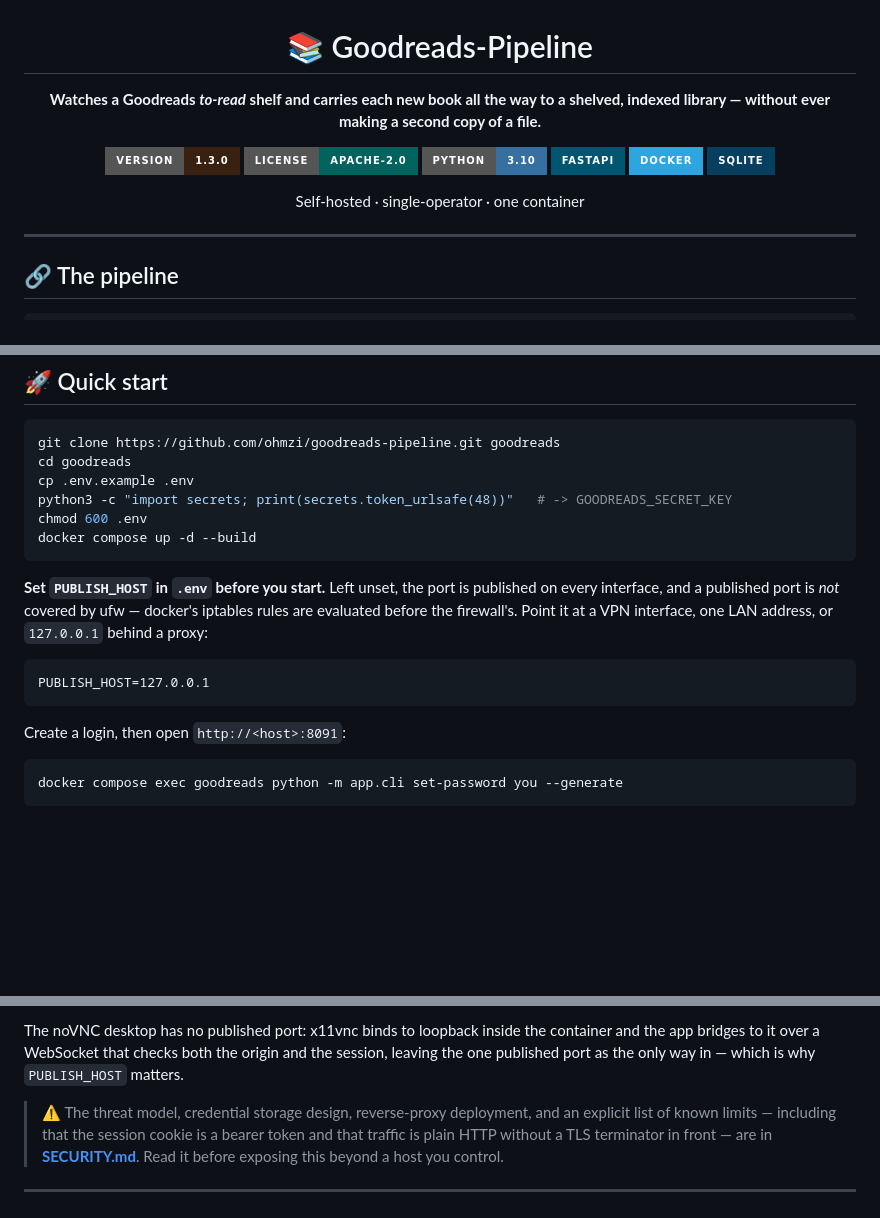
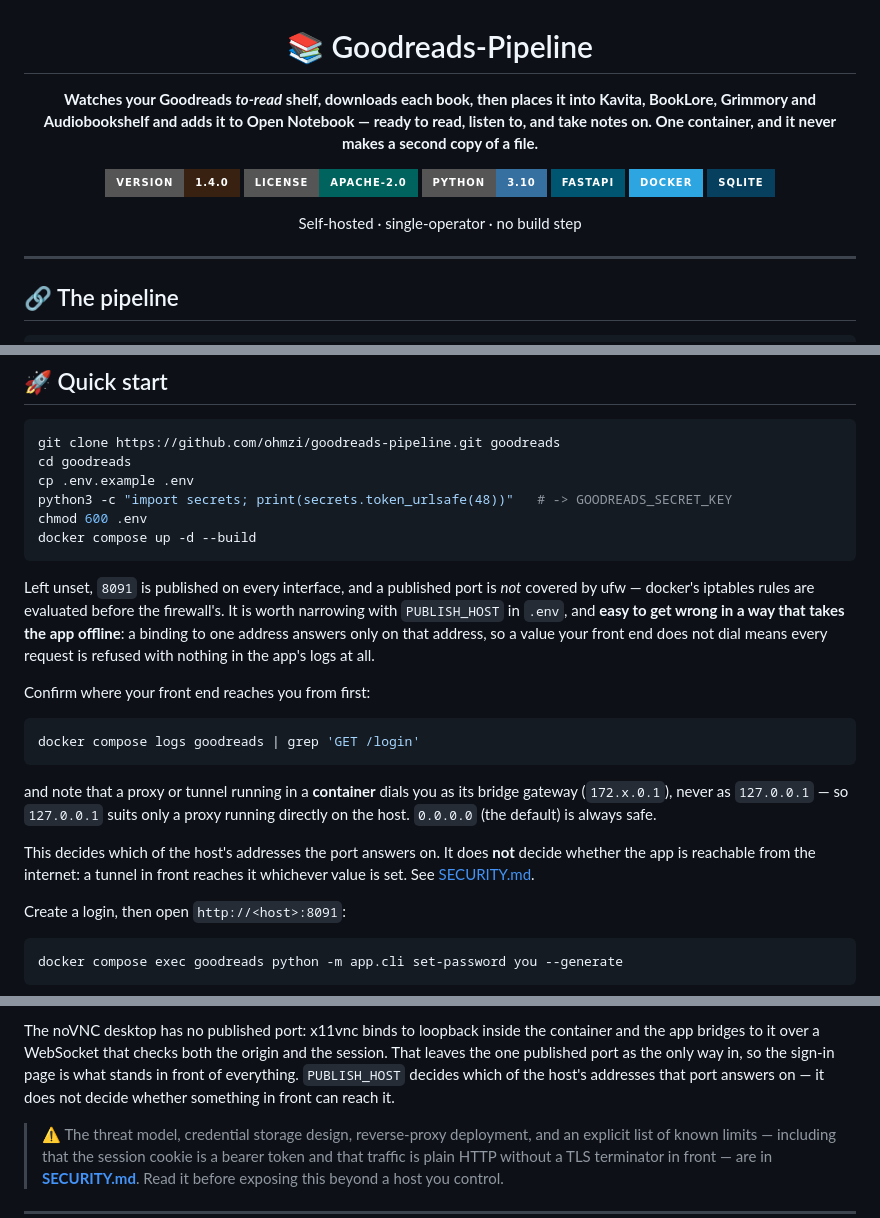
Before and after one commit to ohmzi/goodreads-pipeline, a Markdown page: README.md, 3 parts joined by grey strips. Rendered like a GitHub page; badges without logos; blank space fills up the shorter version.

Commit message:
Update README for v1.4.0, focusing on proxy networking and the maintenance CLI
Bumps the version badge to 1.4.0 and expands the header to explicitly list downstream integrations (Kavita, BookLore, Grimmory, Audiobookshelf, and Open Notebook).

Expands the `PUBLISH_HOST` deployment documentation to clarify its behavior with firewalls and reverse proxies. Warns about how misconfiguration can cause silent request drops, details why containerized proxies require the bridge gateway (`172.x.0.1`) rather than `127.0.0.1`, and clarifies that the variable governs interface binding rather than external internet reachability.

Adds the new `forget-session` command to the maintenance CLI reference, noting that it immediately deletes the stored Goodreads session and browser profile, and blocks execution if a login browser is currently running.

Updates the documentation reference table to highlight the full security enforcement posture summary now available in SECURITY.md.

````diff
--- a/README.md
+++ b/README.md
@@ -2,17 +2,19 @@
 
 # 📚 Goodreads-Pipeline
 
-**Watches a Goodreads _to-read_ shelf and carries each new book all the way to a
-shelved, indexed library — without ever making a second copy of a file.**
+**Watches your Goodreads _to-read_ shelf, downloads each book, then places it
+into Kavita, BookLore, Grimmory and Audiobookshelf and adds it to Open Notebook
+— ready to read, listen to, and take notes on. One container, and it never
+makes a second copy of a file.**
 
-[![Version](https://img.shields.io/badge/version-1.3.0-382110?style=for-the-badge)](docs/VERSION.md)
+[![Version](https://img.shields.io/badge/version-1.4.0-382110?style=for-the-badge)](docs/VERSION.md)
 [![License](https://img.shields.io/badge/license-Apache--2.0-00635d?style=for-the-badge)](LICENSE)
 [![Python](https://img.shields.io/badge/Python-3.10-3670A0?style=for-the-badge&logo=python&logoColor=ffdd54)](requirements.txt)
 [![FastAPI](https://img.shields.io/badge/FastAPI-005571?style=for-the-badge&logo=fastapi&logoColor=white)](https://fastapi.tiangolo.com)
 [![Docker](https://img.shields.io/badge/Docker-2CA5E0?style=for-the-badge&logo=docker&logoColor=white)](Dockerfile)
 [![SQLite](https://img.shields.io/badge/SQLite-07405E?style=for-the-badge&logo=sqlite&logoColor=white)](docs/ARCHITECTURE.md)
 
-Self-hosted · single-operator · one container
+Self-hosted · single-operator · no build step
 
 </div>
 
@@ -150,14 +152,26 @@ chmod 600 .env
 docker compose up -d --build
 ```
 
-**Set `PUBLISH_HOST` in `.env` before you start.** Left unset, the port is
-published on every interface, and a published port is *not* covered by ufw —
-docker's iptables rules are evaluated before the firewall's. Point it at a VPN
-interface, one LAN address, or `127.0.0.1` behind a proxy:
+Left unset, `8091` is published on every interface, and a published port is
+*not* covered by ufw — docker's iptables rules are evaluated before the
+firewall's. It is worth narrowing with `PUBLISH_HOST` in `.env`, and **easy to
+get wrong in a way that takes the app offline**: a binding to one address
+answers only on that address, so a value your front end does not dial means
+every request is refused with nothing in the app's logs at all.
 
+Confirm where your front end reaches you from first:
+
+```bash
+docker compose logs goodreads | grep 'GET /login'
 ```
-PUBLISH_HOST=127.0.0.1
-```
+
+and note that a proxy or tunnel running in a **container** dials you as its
+bridge gateway (`172.x.0.1`), never as `127.0.0.1` — so `127.0.0.1` suits only a
+proxy running directly on the host. `0.0.0.0` (the default) is always safe.
+
+This decides which of the host's addresses the port answers on. It does **not**
+decide whether the app is reachable from the internet: a tunnel in front reaches
+it whichever value is set. See [SECURITY.md](docs/SECURITY.md).
 
 Create a login, then open `http://<host>:8091`:
 
@@ -208,8 +225,10 @@ bodies, and withhold error bodies from anything that carried a credential.
 
 The noVNC desktop has no published port: x11vnc binds to loopback inside the
 container and the app bridges to it over a WebSocket that checks both the
-origin and the session, leaving the one published port as the only way in —
-which is why `PUBLISH_HOST` matters.
+origin and the session. That leaves the one published port as the only way in,
+so the sign-in page is what stands in front of everything. `PUBLISH_HOST`
+decides which of the host's addresses that port answers on — it does not decide
+whether something in front can reach it.
 
 > ⚠️ The threat model, credential storage design, reverse-proxy deployment, and
 > an explicit list of known limits — including that the session cookie is a
````
Also changed, not shown: other parts of README.md (+5 -2 lines).
